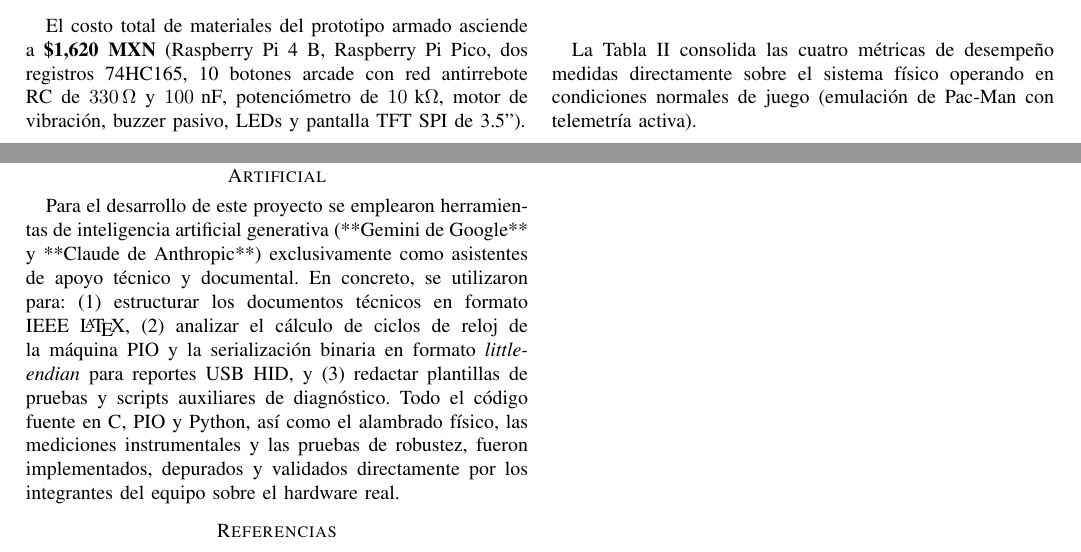
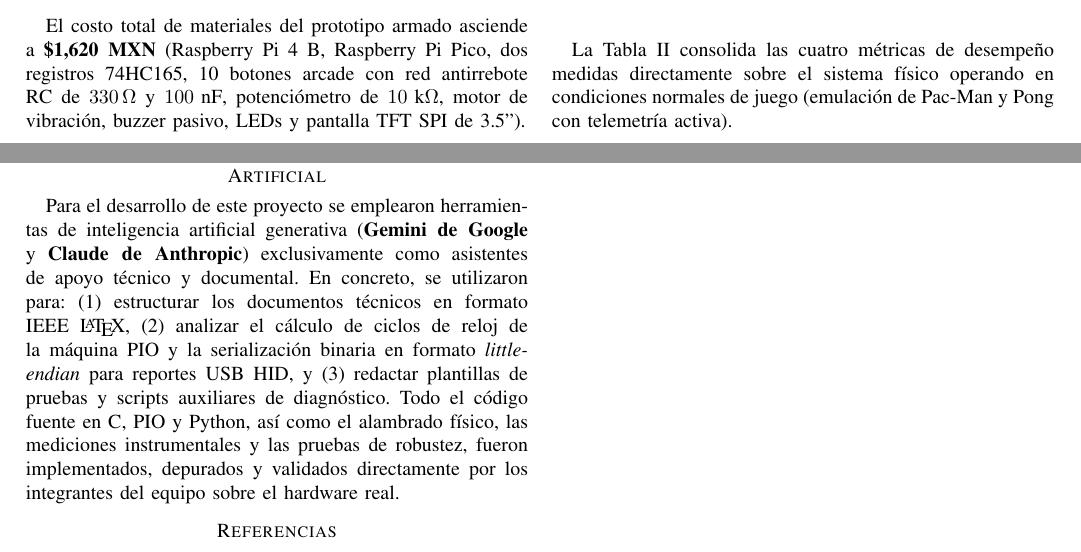
Before and after one commit to YizusDP/Practicas_Embebidos, a LaTeX paper (ProyectoFinal/Entrega_FInal_E2/Reporte_Final_Equipo2.tex): two parts of pages 2 and 9 of 9, joined at a grey line, cut so that both start at the same text. Compiled offline with pdfLaTeX; a missing font is replaced by an installed copy or a similar font; a LaTeX package or settings file that is missing is left out.

Commit message:
Ajuste una ruta y actualice líneas

```diff
--- a/ProyectoFinal/Entrega_FInal_E2/Reporte_Final_Equipo2.tex
+++ b/ProyectoFinal/Entrega_FInal_E2/Reporte_Final_Equipo2.tex
@@ -10,7 +10,7 @@
 \usepackage{cite}
 \usepackage{amsmath,amssymb,amsfonts}
 \usepackage{graphicx}
-\graphicspath{{./}{img/}{../avance3/img/}}
+\graphicspath{{./}{Evidencias/}{img/}{../avance3/img/}}
 \usepackage{textcomp}
 \usepackage{xcolor}
 \usepackage{float}
@@ -177,7 +177,7 @@ El costo total de materiales del prototipo armado asciende a \textbf{\$1,620 MXN
 \section{Implementación, Métricas y Pruebas}
 
 \subsection{Resumen de Métricas Experimentales del Sistema}
-La Tabla~\ref{tab:metricas_finales} consolida las cuatro métricas de desempeño medidas directamente sobre el sistema físico operando en condiciones normales de juego (emulación de Pac-Man con telemetría activa).
+La Tabla~\ref{tab:metricas_finales} consolida las cuatro métricas de desempeño medidas directamente sobre el sistema físico operando en condiciones normales de juego (emulación de Pac-Man y Pong con telemetría activa).
 
 \begin{table}[H]
 	\centering
@@ -261,7 +261,7 @@ En el nodo maestro, el empleo de Raspberry Pi OS Lite sin entorno gráfico, comb
 % =====================================================================
 \section{Declaración de Uso de Inteligencia Artificial}
 
-Para el desarrollo de este proyecto se emplearon herramientas de inteligencia artificial generativa (**Gemini de Google** y **Claude de Anthropic**) exclusivamente como asistentes de apoyo técnico y documental. En concreto, se utilizaron para: (1) estructurar los documentos técnicos en formato IEEE \LaTeX{}, (2) analizar el cálculo de ciclos de reloj de la máquina PIO y la serialización binaria en formato \textit{little-endian} para reportes USB HID, y (3) redactar plantillas de pruebas y scripts auxiliares de diagnóstico. Todo el código fuente en C, PIO y Python, así como el alambrado físico, las mediciones instrumentales y las pruebas de robustez, fueron implementados, depurados y validados directamente por los integrantes del equipo sobre el hardware real.
+Para el desarrollo de este proyecto se emplearon herramientas de inteligencia artificial generativa (\textbf{Gemini de Google} y \textbf{Claude de Anthropic}) exclusivamente como asistentes de apoyo técnico y documental. En concreto, se utilizaron para: (1) estructurar los documentos técnicos en formato IEEE \LaTeX{}, (2) analizar el cálculo de ciclos de reloj de la máquina PIO y la serialización binaria en formato \textit{little-endian} para reportes USB HID, y (3) redactar plantillas de pruebas y scripts auxiliares de diagnóstico. Todo el código fuente en C, PIO y Python, así como el alambrado físico, las mediciones instrumentales y las pruebas de robustez, fueron implementados, depurados y validados directamente por los integrantes del equipo sobre el hardware real.
 
 % =====================================================================
 % REFERENCIAS Y REPOSITORIO
```
